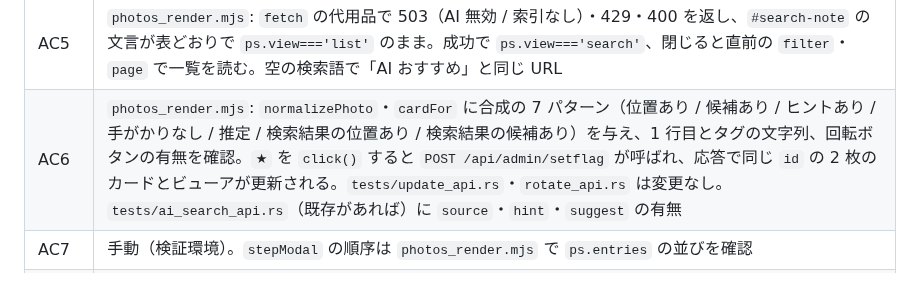
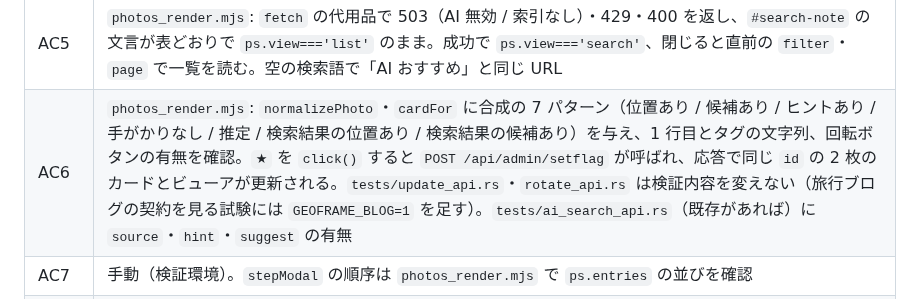
Before and after one commit to ysogabe/geoframe, a Markdown page: docs/admin-rework/design.md, the part around the change. Rendered like a GitHub page.

```diff
--- a/docs/admin-rework/design.md
+++ b/docs/admin-rework/design.md
@@ -416,7 +416,7 @@ Node は CI で必須（runner に同梱。`package.json` は置かない）。N
 | AC3 | `web/tests/admin_ai_ops_render.mjs` の検証内容（空・欠落・期限・未知コード・停止ブロック）を変えずに、`admin.js` の新しい構成と `fakedom.mjs` で通す（`aiOpsCells` はグローバルのまま、`boot` は走らない） |
 | AC4 | `tests/admin_api.rs`: 合成 DB で `db.filters` の各値が `GET /api/admin/photos?filter=<f>` の `total` と一致。`photos_render.mjs`: チップを `click()` すると `ps.filter`・`ps.page=1` と `fetch` の URL が変わる |
 | AC5 | `photos_render.mjs`: `fetch` の代用品で 503（AI 無効 / 索引なし）・429・400 を返し、`#search-note` の文言が表どおりで `ps.view==='list'` のまま。成功で `ps.view==='search'`、閉じると直前の `filter`・`page` で一覧を読む。空の検索語で「AI おすすめ」と同じ URL |
-| AC6 | `photos_render.mjs`: `normalizePhoto`・`cardFor` に合成の 7 パターン（位置あり / 候補あり / ヒントあり / 手がかりなし / 推定 / 検索結果の位置あり / 検索結果の候補あり）を与え、1 行目とタグの文字列、回転ボタンの有無を確認。`★` を `click()` すると `POST /api/admin/setflag` が呼ばれ、応答で同じ `id` の 2 枚のカードとビューアが更新される。`tests/update_api.rs`・`rotate_api.rs` は変更なし。`tests/ai_search_api.rs`（既存があれば）に `source`・`hint`・`suggest` の有無 |
+| AC6 | `photos_render.mjs`: `normalizePhoto`・`cardFor` に合成の 7 パターン（位置あり / 候補あり / ヒントあり / 手がかりなし / 推定 / 検索結果の位置あり / 検索結果の候補あり）を与え、1 行目とタグの文字列、回転ボタンの有無を確認。`★` を `click()` すると `POST /api/admin/setflag` が呼ばれ、応答で同じ `id` の 2 枚のカードとビューアが更新される。`tests/update_api.rs`・`rotate_api.rs` は検証内容を変えない（旅行ブログの契約を見る試験には `GEOFRAME_BLOG=1` を足す）。`tests/ai_search_api.rs`（既存があれば）に `source`・`hint`・`suggest` の有無 |
 | AC7 | 手動（検証環境）。`stepModal` の順序は `photos_render.mjs` で `ps.entries` の並びを確認 |
 | AC8 | `admin_config.rs` の単体試験: 応答に全項目があり目印が値として含まれ、鍵の中身が無い。`Debug`・`log_summary` には目印も鍵の中身もモデル名・region も無い。`sources` の `arg/env/default` と `EnvItem::ALL` の一致。`EnvItem::ALL` の名前と `tests/env_reference.rs` の名前の一致。結合試験で本文全体に目印が無い |
 | AC9 | `tests/admin_api.rs`: `GET /api/admin/config` が 200 で `items`・`ai` を持ち `Cache-Control: no-store`。HEAD・`POST`・`/api/admin/configX`・末尾 `/` は 403。`INGEST=0` でも 200 で `today_utc` が `null` か数。`photos_render.mjs` 相当の `config_render.mjs`: 設定タブに読み取り専用の案内の文言と、`items` の全項目が描かれる |
```
Also changed, not shown: docs/reference/configuration.md (+1 -1 lines).
